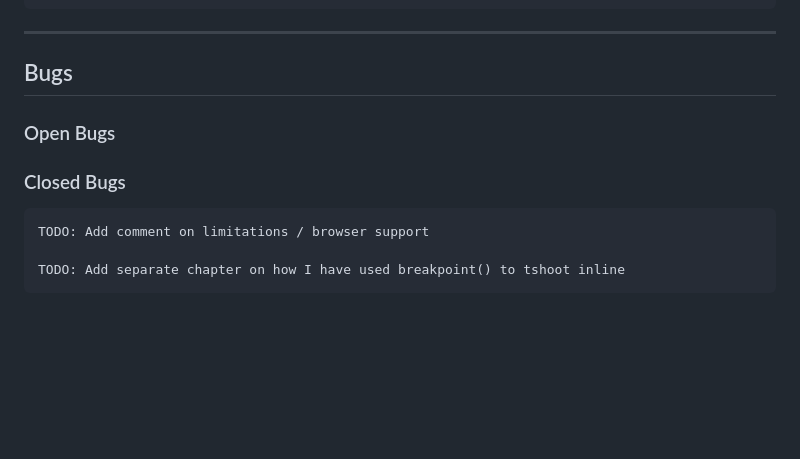
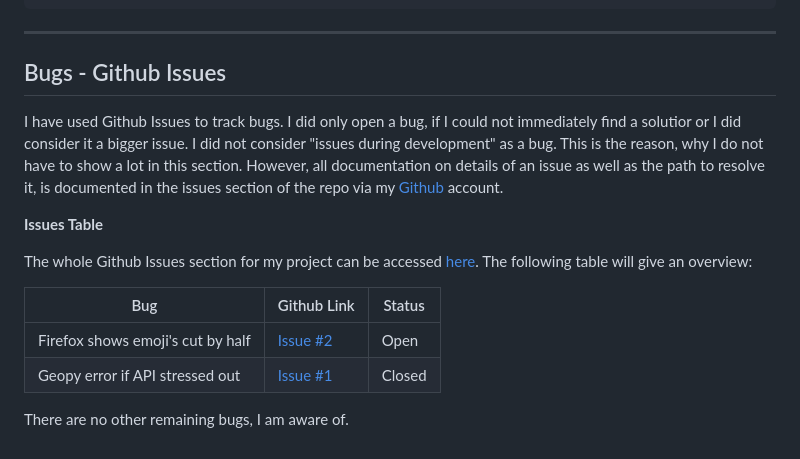
Before and after one commit to rpf13/sunshine, a Markdown page: TESTING.md, the part around the change printed below. Drawn GitHub-style; blank space fills up the shorter version.

Commit message:
docs: Add bugs section to TESTING

```diff
--- a/TESTING.md
+++ b/TESTING.md
@@ -209,18 +206,17 @@ gitpod /workspace/sunshine (main) $ python3 run.py
 
 ---
 
-## Bugs
+## Bugs - Github Issues
+I have used Github Issues to track bugs. I did only open a bug, if I could not immediately find a solutior or I did consider it a bigger issue. I did not consider "issues during development" as a bug. This is the reason, why I do not have to show a lot in this section.
+However, all documentation on details of an issue as well as the path to resolve it, is documented in the issues section of the repo via my [Github](https://github.com/rpf13/sunshine/issues) account.
 
-### Open Bugs
+**Issues Table**
 
-### Closed Bugs
+The whole Github Issues section for my project can be accessed [here](https://github.com/rpf13/sunshine/issues). The following table will give an overview:
 
+| Bug | Github Link | Status |
+| --- | --- | --- |
+| Firefox shows emoji's cut by half | [Issue #2](https://github.com/rpf13/sunshine/issues/2) | Open |
+| Geopy error if API stressed out | [Issue #1](https://github.com/rpf13/sunshine/issues/1) | Closed |
 
-
-
-
-
-
-    TODO: Add comment on limitations / browser support
-
-    TODO: Add separate chapter on how I have used breakpoint() to tshoot inline
+There are no other remaining bugs, I am aware of.
```
Also changed, not shown: other parts of TESTING.md (+0 -3 lines).
